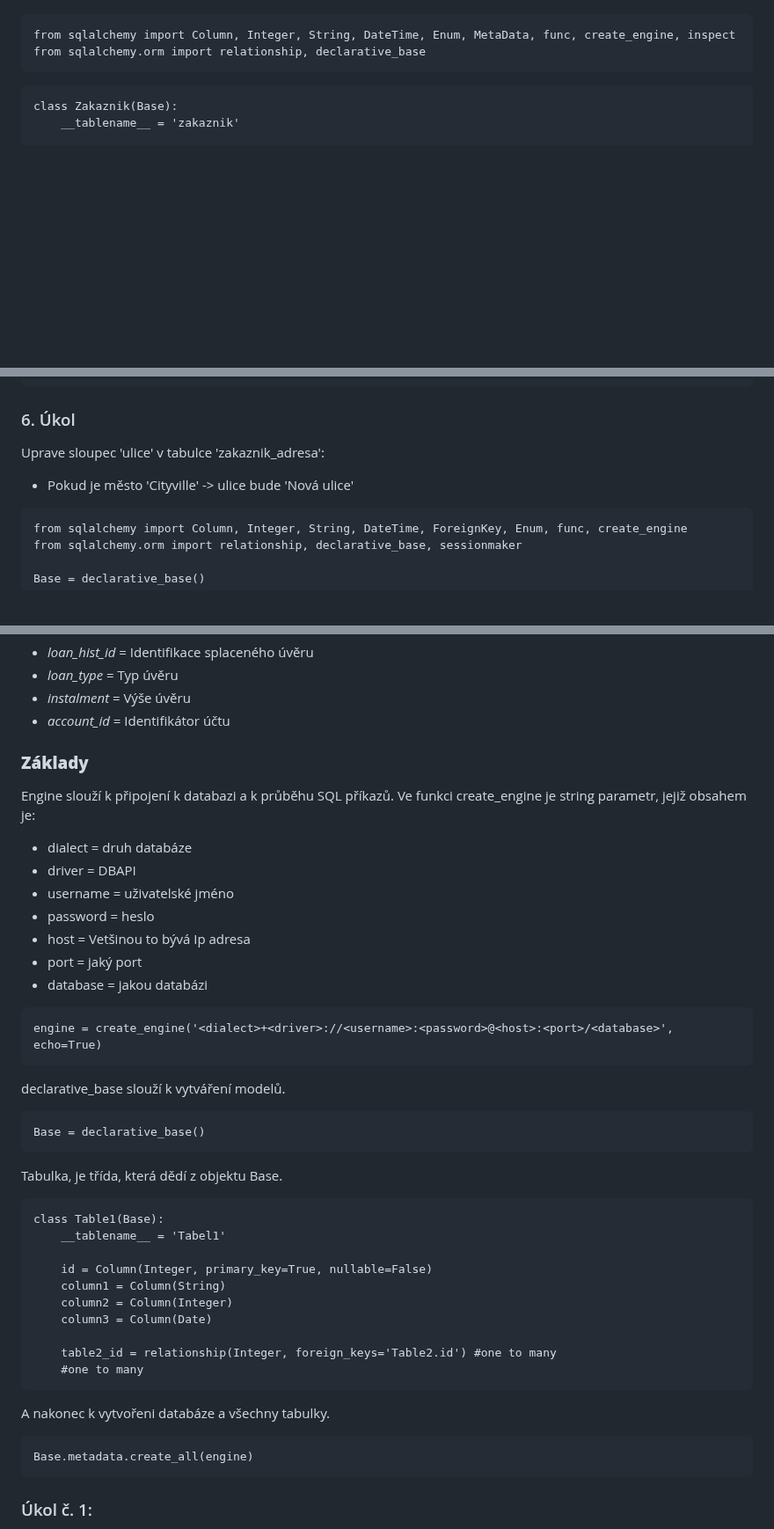
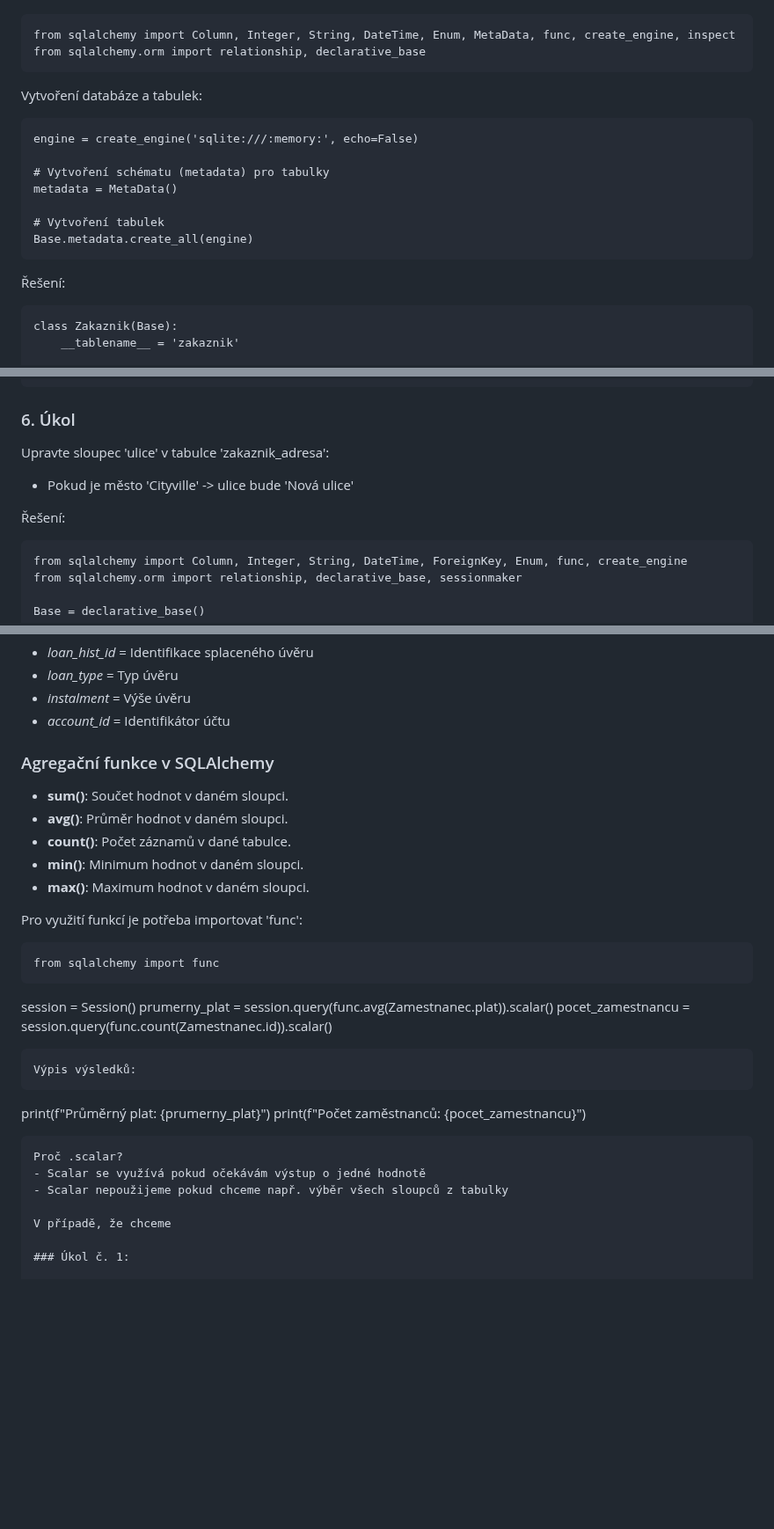
Before and after one commit to Hamzic12/SQL-Alchemy, a Markdown page: README.md, 3 parts joined by grey strips. Shown at 88% size. GitHub-like rendering; blank space fills up the shorter version.

`````diff
--- a/README.md
+++ b/README.md
@@ -123,6 +181,17 @@ Vytvořte databázi se třemi tabulkami o zákazníkovi:
 from sqlalchemy import Column, Integer, String, DateTime, Enum, MetaData, func, create_engine, inspect
 from sqlalchemy.orm import relationship, declarative_base
 ````
+Vytvoření databáze a tabulek:
+````
+engine = create_engine('sqlite:///:memory:', echo=False)
+
+# Vytvoření schématu (metadata) pro tabulky
+metadata = MetaData()
+
+# Vytvoření tabulek
+Base.metadata.create_all(engine)
+````
+Řešení:
 ````
 class Zakaznik(Base):
     __tablename__ = 'zakaznik'
@@ -643,8 +718,10 @@ session.query(Trida_tabulky).filter(Trida_tabulky.sloupec == 'hodnota').update({
 session.commit()
 ````
 ### 6. Úkol
-Uprave sloupec 'ulice' v tabulce 'zakaznik_adresa':
+Upravte sloupec 'ulice' v tabulce 'zakaznik_adresa':
 - Pokud je město 'Cityville' -> ulice bude 'Nová ulice'
+
+Řešení:
 ````
 from sqlalchemy import Column, Integer, String, DateTime, ForeignKey, Enum, func, create_engine
 from sqlalchemy.orm import relationship, declarative_base, sessionmaker
@@ -809,42 +886,32 @@ Tabulka splacených úverů
 - <i>instalment</i> = Výše úvěru
 - <i>account_id</i> = Identifikátor účtu
 
-### <b>Základy</b>
-Engine slouží k připojení k databazi a k průběhu SQL příkazů. Ve funkci create_engine je string parametr, jejiž obsahem je:
-- dialect = druh databáze
-- driver = DBAPI
-- username = uživatelské jméno
-- password = heslo
-- host = Vetšinou to bývá Ip adresa
-- port = jaký port
-- database = jakou databázi
+### Agregační funkce v SQLAlchemy
+- <b>sum()</b>: Součet hodnot v daném sloupci.
+- <b>avg()</b>: Průměr hodnot v daném sloupci.
+- <b>count()</b>: Počet záznamů v dané tabulce.
+- <b>min()</b>: Minimum hodnot v daném sloupci.
+- <b>max()</b>: Maximum hodnot v daném sloupci.
+
+Pro využití funkcí je potřeba importovat 'func':
 ````
-engine = create_engine('<dialect>+<driver>://<username>:<password>@<host>:<port>/<database>', echo=True)
+from sqlalchemy import func
 ````
 
-declarative_base slouží k vytváření modelů.
+session = Session()
+prumerny_plat = session.query(func.avg(Zamestnanec.plat)).scalar()
+pocet_zamestnancu = session.query(func.count(Zamestnanec.id)).scalar()
 ````
-Base = declarative_base()
+Výpis výsledků:
 ````
+print(f"Průměrný plat: {prumerny_plat}")
+print(f"Počet zaměstnanců: {pocet_zamestnancu}")
+````
+Proč .scalar?
+- Scalar se využívá pokud očekávám výstup o jedné hodnotě
+- Scalar nepoužijeme pokud chceme např. výběr všech sloupců z tabulky
 
-Tabulka, je třída, která dědí z objektu Base.
-````
-class Table1(Base):
-    __tablename__ = 'Tabel1'
-
-    id = Column(Integer, primary_key=True, nullable=False)
-    column1 = Column(String)
-    column2 = Column(Integer)
-    column3 = Column(Date)
-
-    table2_id = relationship(Integer, foreign_keys='Table2.id') #one to many
-    #one to many
-````
-
-A nakonec k vytvořeni databáze a všechny tabulky.
-````
-Base.metadata.create_all(engine)
-````
+V případě, že chceme
 
 ### Úkol č. 1:
 
`````
Also changed, not shown: other parts of README.md (+64 -0 lines).
